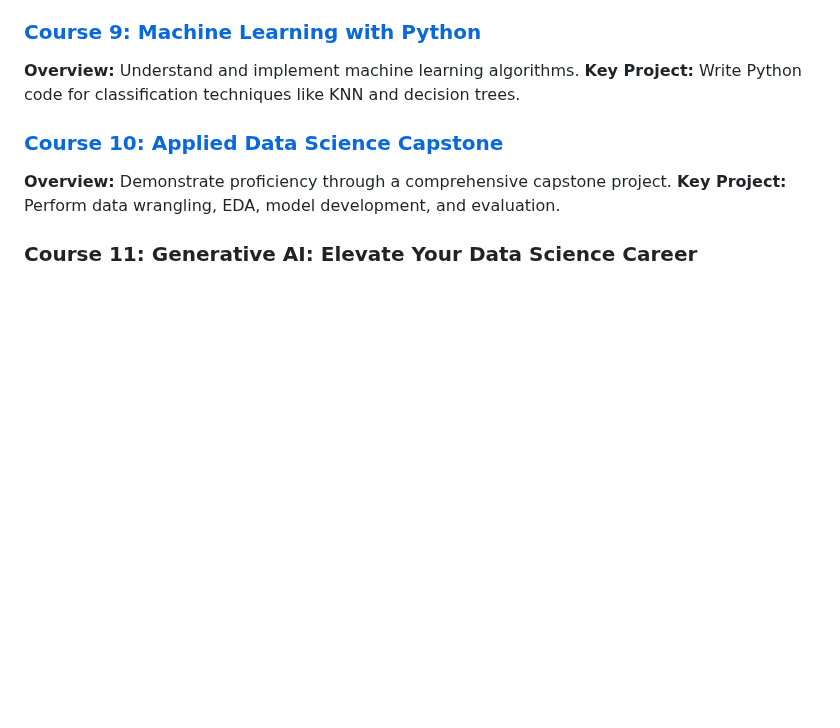
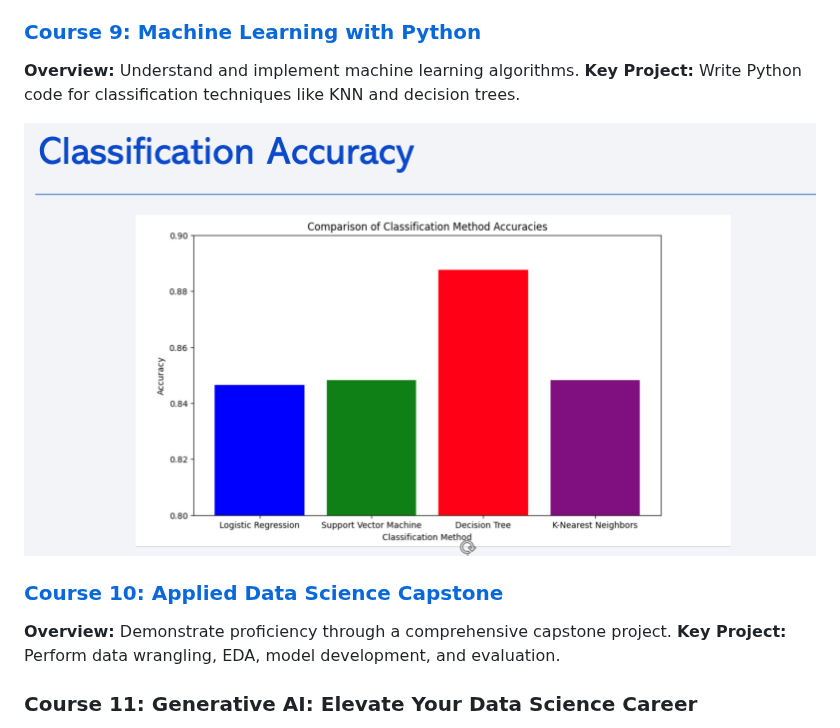
Before and after one commit to rexcoleman/IBMDataScienceProfessionalSpecialization, a Markdown page: README.md, the part around the change. GitHub-like rendering; blank space fills up the shorter version.

```diff
--- a/README.md
+++ b/README.md
@@ -73,6 +73,8 @@ This repository showcases my journey through the IBM Data Science Professional C
 **Overview:** Understand and implement machine learning algorithms.
 **Key Project:** Write Python code for classification techniques like KNN and decision trees.
 
+![Classification Model Comparison](img/model_accuracy_comparison.png)
+
 ### [Course 10: Applied Data Science Capstone](https://github.com/rexcoleman/IBMDataScienceProfessionalSpecialization/tree/main/C_10_AppliedDataScienceCapstone)
 **Overview:** Demonstrate proficiency through a comprehensive capstone project.
 **Key Project:** Perform data wrangling, EDA, model development, and evaluation.
```
